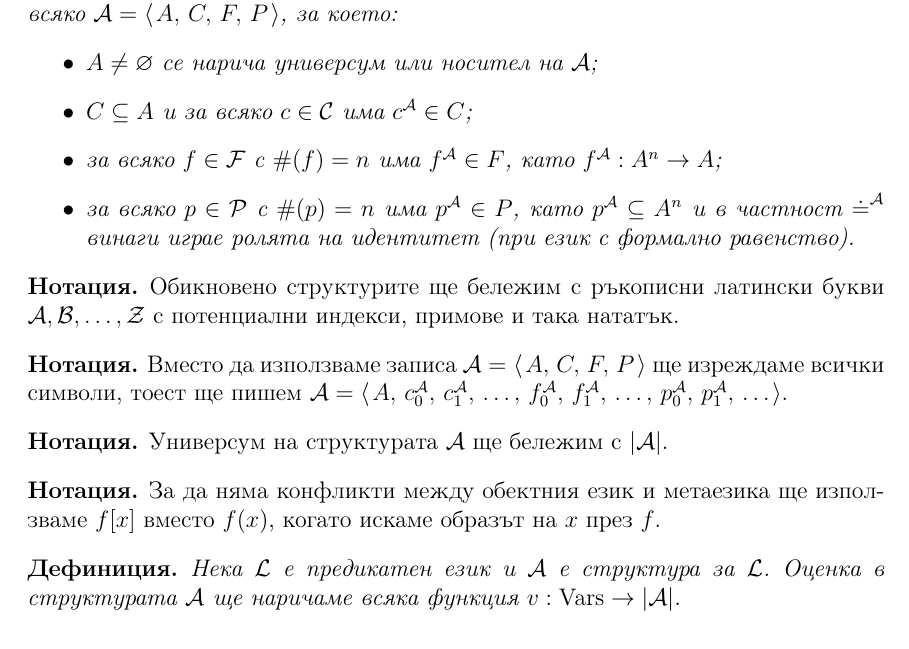
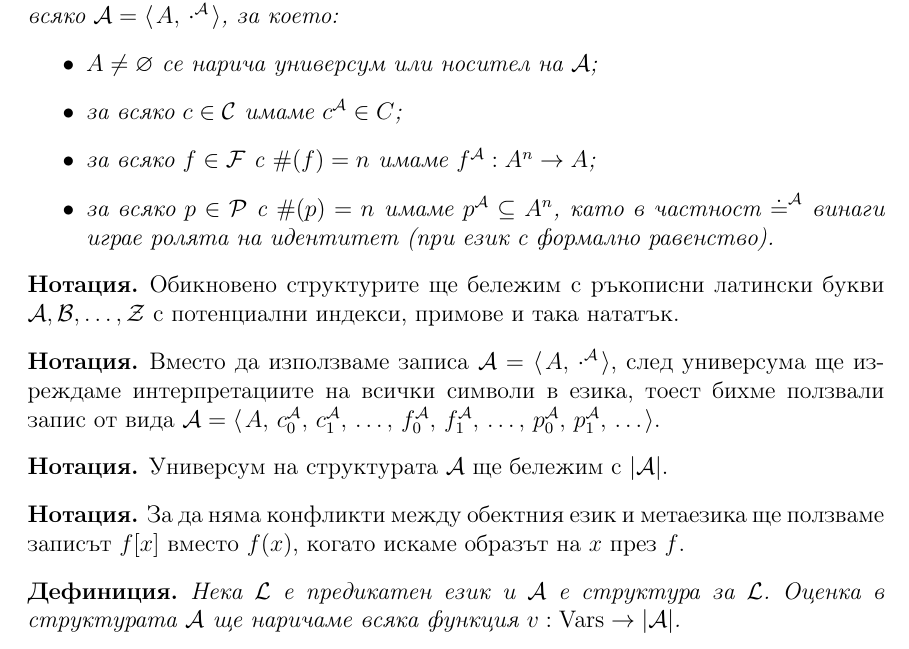
Before and after one commit to toduko/logic-programming, a LaTeX document (fol.tex): part of page 4 of 6, cut at the place of the change. Compiled offline with pdfLaTeX.

Commit message:
Updated definition to be more formal

```diff
--- a/fol.tex
+++ b/fol.tex
@@ -199,12 +199,12 @@
 \section{Семантика}
 
 \begin{definition}
-	Структура за предикатен език $\calL = \opair{\calC, \calF, \calP, \#}$ ще наричаме всяко $\calA = \opair{A, C, F, P}$, за което:
+	Структура за предикатен език $\calL = \opair{\calC, \calF, \calP, \#}$ ще наричаме всяко $\calA = \opair{A, \cdot^\calA}$, за което:
 	\begin{itemize}
 		\item $A \neq \varnothing$ се нарича универсум или носител на $\calA$;
-		\item $C \subseteq A$ и за всяко $c \in \calC$ има $c^\calA \in C$;
-		\item за всяко $f \in \calF$ с $\#(f) = n$ има $f^\calA \in F$, като $f^\calA : A^n \rightarrow A$;
-		\item за всяко $p \in \calP$ с $\#(p) = n$ има $p^\calA \in P$, като $p^\calA \subseteq A^n$ и в частност $\doteq^\calA$ винаги играе ролята на идентитет (при език с формално равенство).
+		\item за всяко $c \in \calC$ имаме $c^\calA \in C$;
+		\item за всяко $f \in \calF$ с $\#(f) = n$ имаме $f^\calA : A^n \rightarrow A$;
+		\item за всяко $p \in \calP$ с $\#(p) = n$ имаме $p^\calA \subseteq A^n$, като в частност $\doteq^\calA$ винаги играе ролята на идентитет (при език с формално равенство).
 	\end{itemize}
 \end{definition}
 
@@ -213,7 +213,7 @@
 \end{notation}
 
 \begin{notation}
-	Вместо да използваме записа $\calA = \opair{A, C, F, P}$ ще изреждаме всички символи, тоест ще пишем $\calA = \opair{A, c_0^\calA, c_1^\calA, \dots, f_0^\calA, f_1^\calA, \dots, p_0^\calA, p_1^\calA, \dots}$.
+	Вместо да използваме записа $\calA = \opair{A, \cdot^\calA}$, след универсума ще изреждаме интерпретациите на всички символи в езика, тоест бихме ползвали запис от вида $\calA = \opair{A, c_0^\calA, c_1^\calA, \dots, f_0^\calA, f_1^\calA, \dots, p_0^\calA, p_1^\calA, \dots}$.
 \end{notation}
 
 \begin{notation}
@@ -221,7 +221,7 @@
 \end{notation}
 
 \begin{notation}
-	За да няма конфликти между обектния език и метаезика ще използваме $f[x]$ вместо $f(x)$, когато искаме образът на $x$ през $f$.
+	За да няма конфликти между обектния език и метаезика ще ползваме записът $f[x]$ вместо $f(x)$, когато искаме образът на $x$ през $f$.
 \end{notation}
 
 \begin{definition}
```
Also changed, not shown: fol.pdf.
